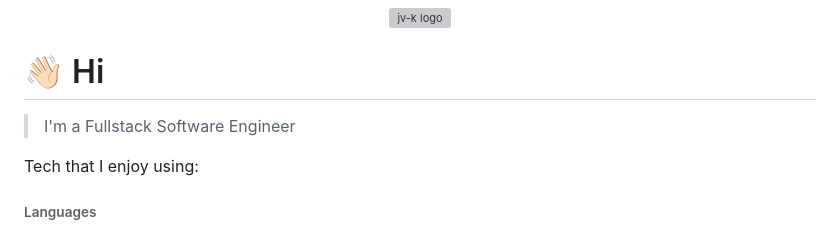
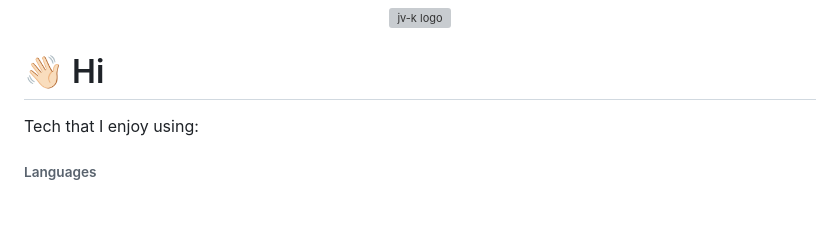
Before and after one commit to jv-k/jv-k, a Markdown page: readme.md, the part around the change. Rendered like a GitHub page; blank space fills up the shorter version; grey boxes are pictures that could not be loaded.

Commit message:
docs: build readme.md

```diff
--- a/readme.md
+++ b/readme.md
@@ -3,8 +3,6 @@
 </p>
 
 # 👋🏻 Hi
-
-> I'm a Fullstack Software Engineer
 
 <!--
   Icons from:
```
